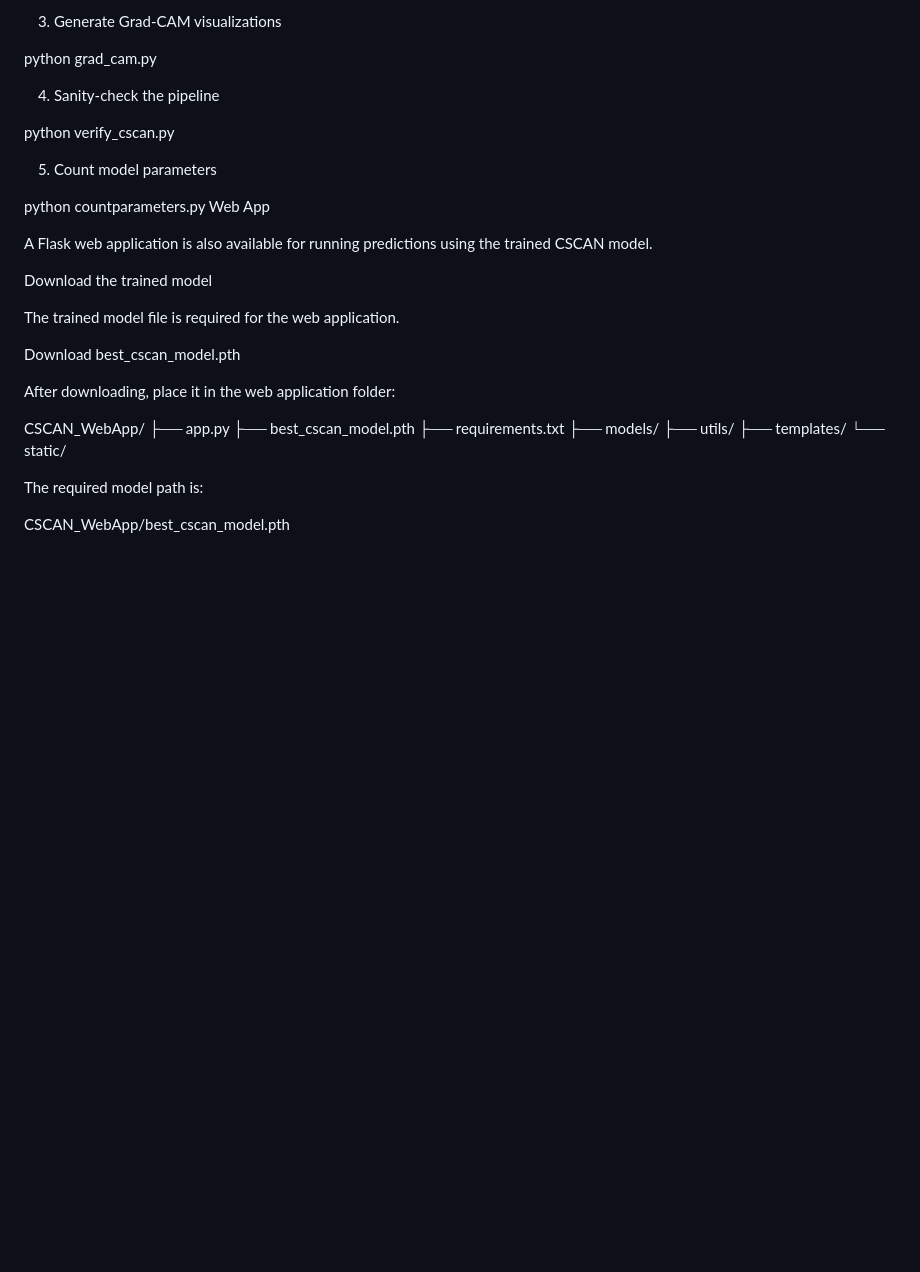
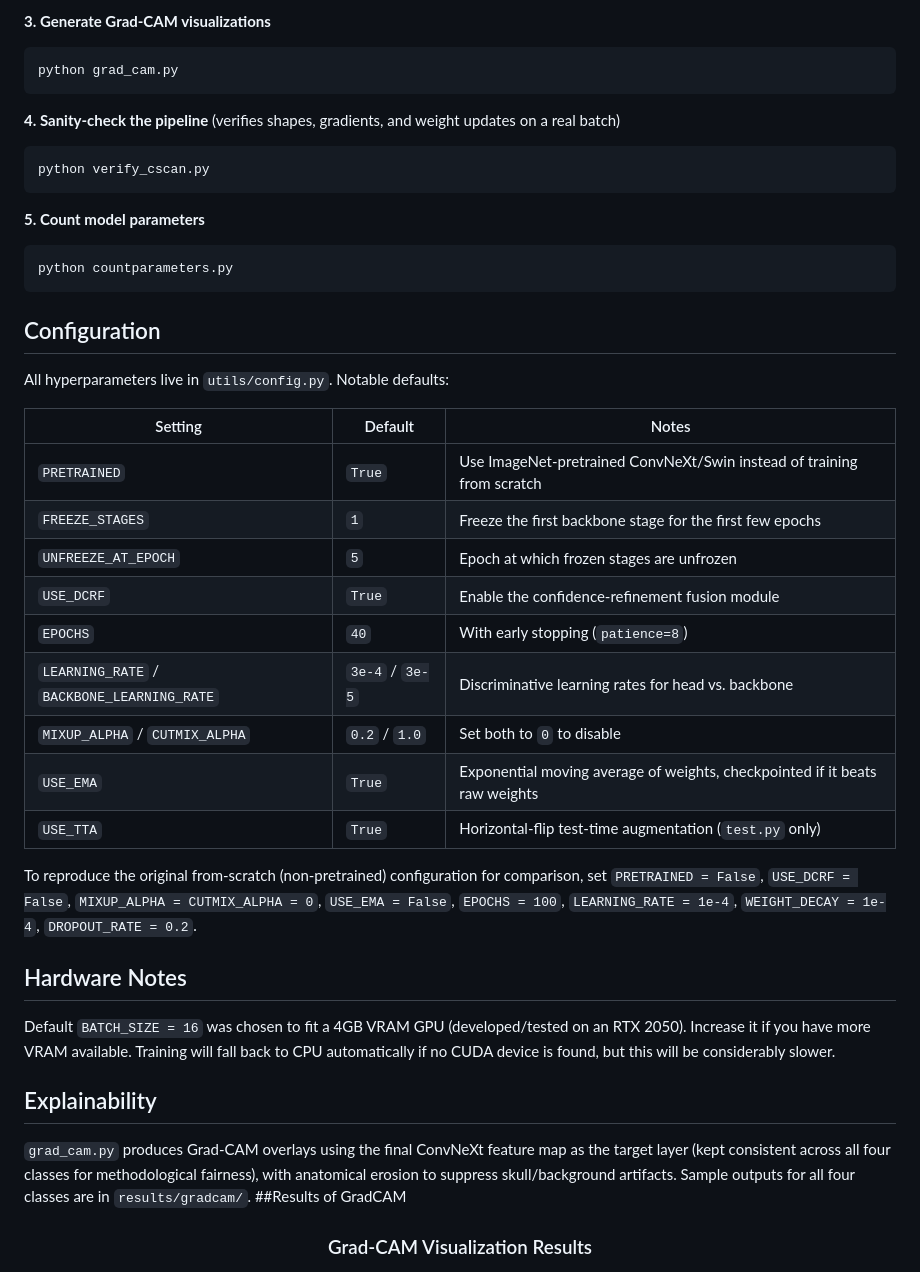
Before and after one commit to MdRehan2007/NeuroScan-AI, a Markdown page: README.md, the part around one of its changes. Rendered like a GitHub page; blank space fills up the shorter version.

````diff
--- a/README.md
+++ b/README.md
@@ -127,37 +190,47 @@ Outputs a classification report, confusion matrix, and a metrics CSV to results/
 
-3. Generate Grad-CAM visualizations
+**3. Generate Grad-CAM visualizations**
 
+```bash
 python grad_cam.py
+```
 
-4. Sanity-check the pipeline
+**4. Sanity-check the pipeline** (verifies shapes, gradients, and weight updates on a real batch)
 
+```bash
 python verify_cscan.py
+```
 
-5. Count model parameters
+**5. Count model parameters**
 
+```bash
 python countparameters.py
-Web App
+```
 
-A Flask web application is also available for running predictions using the trained CSCAN model.
+## Configuration
 
-Download the trained model
+All hyperparameters live in `utils/config.py`. Notable defaults:
 
-The trained model file is required for the web application.
+| Setting | Default | Notes |
+|---|---|---|
+| `PRETRAINED` | `True` | Use ImageNet-pretrained ConvNeXt/Swin instead of training from scratch |
+| `FREEZE_STAGES` | `1` | Freeze the first backbone stage for the first few epochs |
+| `UNFREEZE_AT_EPOCH` | `5` | Epoch at which frozen stages are unfrozen |
+| `USE_DCRF` | `True` | Enable the confidence-refinement fusion module |
+| `EPOCHS` | `40` | With early stopping (`patience=8`) |
+| `LEARNING_RATE` / `BACKBONE_LEARNING_RATE` | `3e-4` / `3e-5` | Discriminative learning rates for head vs. backbone |
+| `MIXUP_ALPHA` / `CUTMIX_ALPHA` | `0.2` / `1.0` | Set both to `0` to disable |
+| `USE_EMA` | `True` | Exponential moving average of weights, checkpointed if it beats raw weights |
+| `USE_TTA` | `True` | Horizontal-flip test-time augmentation (`test.py` only) |
 
-Download best_cscan_model.pth
+To reproduce the original from-scratch (non-pretrained) configuration for comparison, set `PRETRAINED = False`, `USE_DCRF = False`, `MIXUP_ALPHA = CUTMIX_ALPHA = 0`, `USE_EMA = False`, `EPOCHS = 100`, `LEARNING_RATE = 1e-4`, `WEIGHT_DECAY = 1e-4`, `DROPOUT_RATE = 0.2`.
 
-After downloading, place it in the web application folder:
+## Hardware Notes
 
-CSCAN_WebApp/
-├── app.py
-├── best_cscan_model.pth
-├── requirements.txt
-├── models/
-├── utils/
-├── templates/
-└── static/
+Default `BATCH_SIZE = 16` was chosen to fit a 4GB VRAM GPU (developed/tested on an RTX 2050). Increase it if you have more VRAM available. Training will fall back to CPU automatically if no CUDA device is found, but this will be considerably slower.
 
-The required model path is:
+## Explainability
 
-CSCAN_WebApp/best_cscan_model.pth
+`grad_cam.py` produces Grad-CAM overlays using the final ConvNeXt feature map as the target layer (kept consistent across all four classes for methodological fairness), with anatomical erosion to suppress skull/background artifacts. Sample outputs for all four classes are in `results/gradcam/`.
+##Results of GradCAM
+<h3 align="center">Grad-CAM Visualization Results</h3>
 
````
Also changed, not shown: other parts of README.md (+157 -113 lines).
